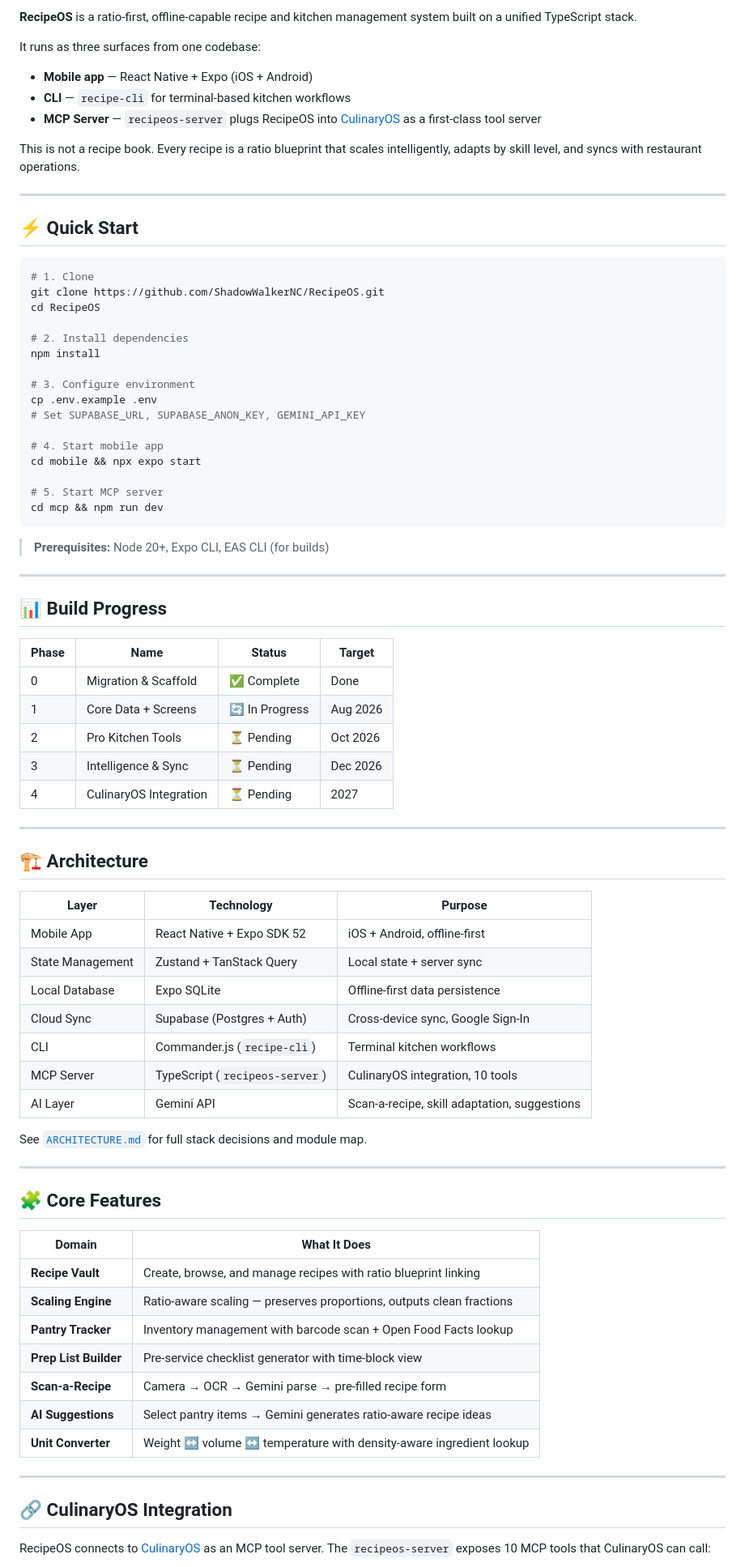
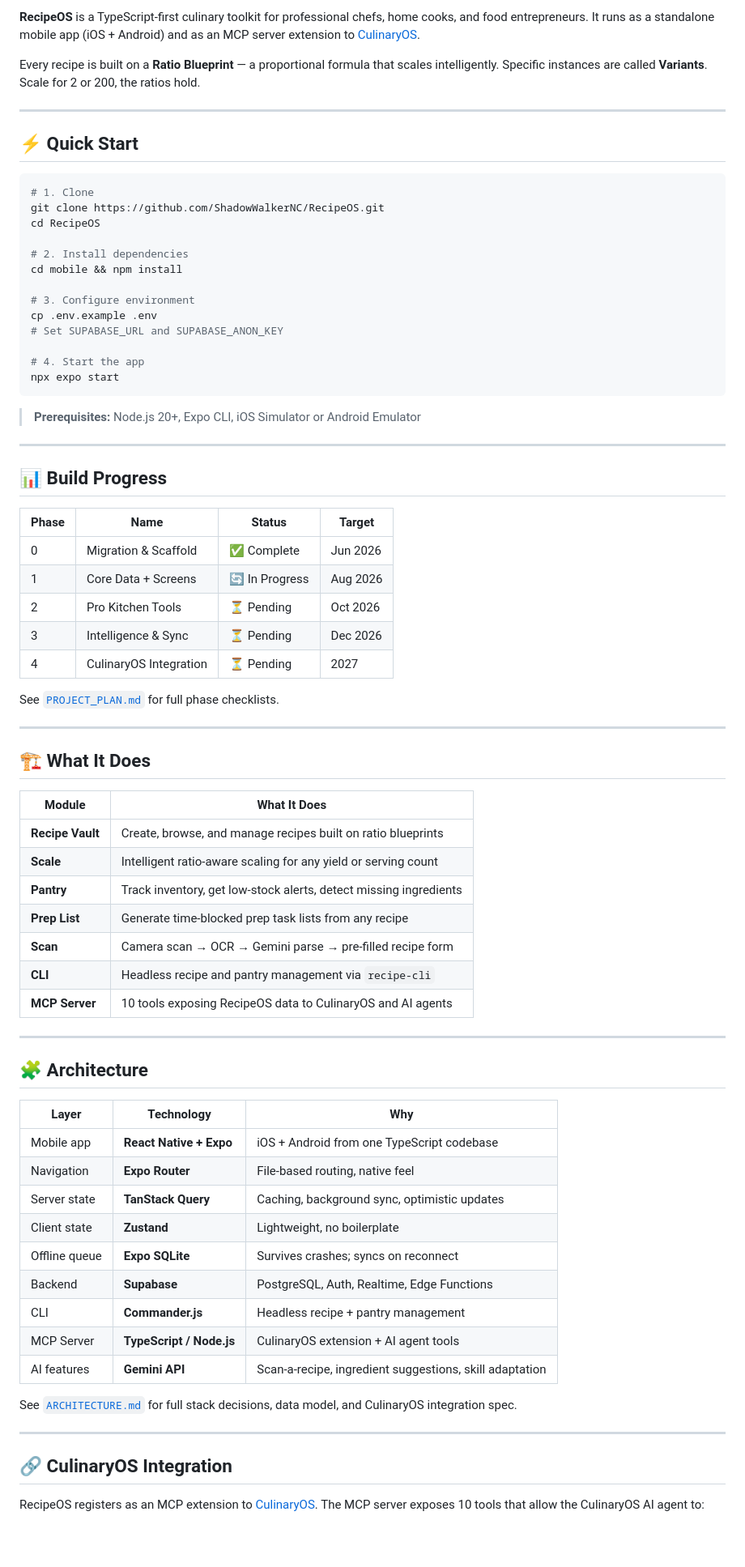
Before and after one commit to ShadowWalkerNC/RecipeOS, a Markdown page: README.md, the part around one of its changes. Shown at 81% size. GitHub-like rendering; blank space fills up the shorter version.

Commit message:
docs: rewrite ARCHITECTURE.md and README.md to reflect TypeScript/React Native stack

````diff
--- a/README.md
+++ b/README.md
@@ -6,12 +6,7 @@
 
-**RecipeOS** is a ratio-first, offline-capable recipe and kitchen management system built on a unified TypeScript stack.
+**RecipeOS** is a TypeScript-first culinary toolkit for professional chefs, home cooks, and food entrepreneurs. It runs as a standalone mobile app (iOS + Android) and as an MCP server extension to [CulinaryOS](https://github.com/ShadowWalkerNC/CulinaryOS).
 
-It runs as three surfaces from one codebase:
-- **Mobile app** — React Native + Expo (iOS + Android)
-- **CLI** — `recipe-cli` for terminal-based kitchen workflows
-- **MCP Server** — `recipeos-server` plugs RecipeOS into [CulinaryOS](https://github.com/ShadowWalkerNC/CulinaryOS) as a first-class tool server
-
-This is not a recipe book. Every recipe is a ratio blueprint that scales intelligently, adapts by skill level, and syncs with restaurant operations.
+Every recipe is built on a **Ratio Blueprint** — a proportional formula that scales intelligently. Specific instances are called **Variants**. Scale for 2 or 200, the ratios hold.
 
 ---
 
@@ -23,20 +18,17 @@ git clone https://github.com/ShadowWalkerNC/RecipeOS.git
 cd RecipeOS
 
 # 2. Install dependencies
-npm install
+cd mobile && npm install
 
 # 3. Configure environment
 cp .env.example .env
-# Set SUPABASE_URL, SUPABASE_ANON_KEY, GEMINI_API_KEY
+# Set SUPABASE_URL and SUPABASE_ANON_KEY
 
-# 4. Start mobile app
-cd mobile && npx expo start
-
-# 5. Start MCP server
-cd mcp && npm run dev
+# 4. Start the app
+npx expo start
 ```
 
-> **Prerequisites:** Node 20+, Expo CLI, EAS CLI (for builds)
+> **Prerequisites:** Node.js 20+, Expo CLI, iOS Simulator or Android Emulator
 
 ---
 
@@ -44,46 +36,49 @@ cd mcp && npm run dev
 
 | Phase | Name | Status | Target |
 |---|---|---|---|
-| 0 | Migration & Scaffold | ✅ Complete | Done |
+| 0 | Migration & Scaffold | ✅ Complete | Jun 2026 |
 | 1 | Core Data + Screens | 🔄 In Progress | Aug 2026 |
 | 2 | Pro Kitchen Tools | ⏳ Pending | Oct 2026 |
 | 3 | Intelligence & Sync | ⏳ Pending | Dec 2026 |
 | 4 | CulinaryOS Integration | ⏳ Pending | 2027 |
 
----
-
-## 🏗️ Architecture
-
-| Layer | Technology | Purpose |
-|---|---|---|
-| Mobile App | React Native + Expo SDK 52 | iOS + Android, offline-first |
-| State Management | Zustand + TanStack Query | Local state + server sync |
-| Local Database | Expo SQLite | Offline-first data persistence |
-| Cloud Sync | Supabase (Postgres + Auth) | Cross-device sync, Google Sign-In |
-| CLI | Commander.js (`recipe-cli`) | Terminal kitchen workflows |
-| MCP Server | TypeScript (`recipeos-server`) | CulinaryOS integration, 10 tools |
-| AI Layer | Gemini API | Scan-a-recipe, skill adaptation, suggestions |
-
-See [`ARCHITECTURE.md`](ARCHITECTURE.md) for full stack decisions and module map.
+See [`PROJECT_PLAN.md`](PROJECT_PLAN.md) for full phase checklists.
 
 ---
 
-## 🧩 Core Features
+## 🏗️ What It Does
 
-| Domain | What It Does |
+| Module | What It Does |
 |---|---|
-| **Recipe Vault** | Create, browse, and manage recipes with ratio blueprint linking |
-| **Scaling Engine** | Ratio-aware scaling — preserves proportions, outputs clean fractions |
-| **Pantry Tracker** | Inventory management with barcode scan + Open Food Facts lookup |
-| **Prep List Builder** | Pre-service checklist generator with time-block view |
-| **Scan-a-Recipe** | Camera → OCR → Gemini parse → pre-filled recipe form |
-| **AI Suggestions** | Select pantry items → Gemini generates ratio-aware recipe ideas |
-| **Unit Converter** | Weight ↔ volume ↔ temperature with density-aware ingredient lookup |
+| **Recipe Vault** | Create, browse, and manage recipes built on ratio blueprints |
+| **Scale** | Intelligent ratio-aware scaling for any yield or serving count |
+| **Pantry** | Track inventory, get low-stock alerts, detect missing ingredients |
+| **Prep List** | Generate time-blocked prep task lists from any recipe |
+| **Scan** | Camera scan → OCR → Gemini parse → pre-filled recipe form |
+| **CLI** | Headless recipe and pantry management via `recipe-cli` |
+| **MCP Server** | 10 tools exposing RecipeOS data to CulinaryOS and AI agents |
+
+---
+
+## 🧩 Architecture
+
+| Layer | Technology | Why |
+|---|---|---|
+| Mobile app | **React Native + Expo** | iOS + Android from one TypeScript codebase |
+| Navigation | **Expo Router** | File-based routing, native feel |
+| Server state | **TanStack Query** | Caching, background sync, optimistic updates |
+| Client state | **Zustand** | Lightweight, no boilerplate |
+| Offline queue | **Expo SQLite** | Survives crashes; syncs on reconnect |
+| Backend | **Supabase** | PostgreSQL, Auth, Realtime, Edge Functions |
+| CLI | **Commander.js** | Headless recipe + pantry management |
+| MCP Server | **TypeScript / Node.js** | CulinaryOS extension + AI agent tools |
+| AI features | **Gemini API** | Scan-a-recipe, ingredient suggestions, skill adaptation |
+
+See [`ARCHITECTURE.md`](ARCHITECTURE.md) for full stack decisions, data model, and CulinaryOS integration spec.
 
 ---
 
 ## 🔗 CulinaryOS Integration
 
-RecipeOS connects to [CulinaryOS](https://github.com/ShadowWalkerNC/CulinaryOS) as an MCP tool server.
-The `recipeos-server` exposes 10 MCP tools that CulinaryOS can call:
+RecipeOS registers as an MCP extension to [CulinaryOS](https://github.com/ShadowWalkerNC/CulinaryOS). The MCP server exposes 10 tools that allow the CulinaryOS AI agent to:
 
````
Also changed, not shown: other parts of README.md (+15 -16 lines), ARCHITECTURE.md (+214 -113 lines).
